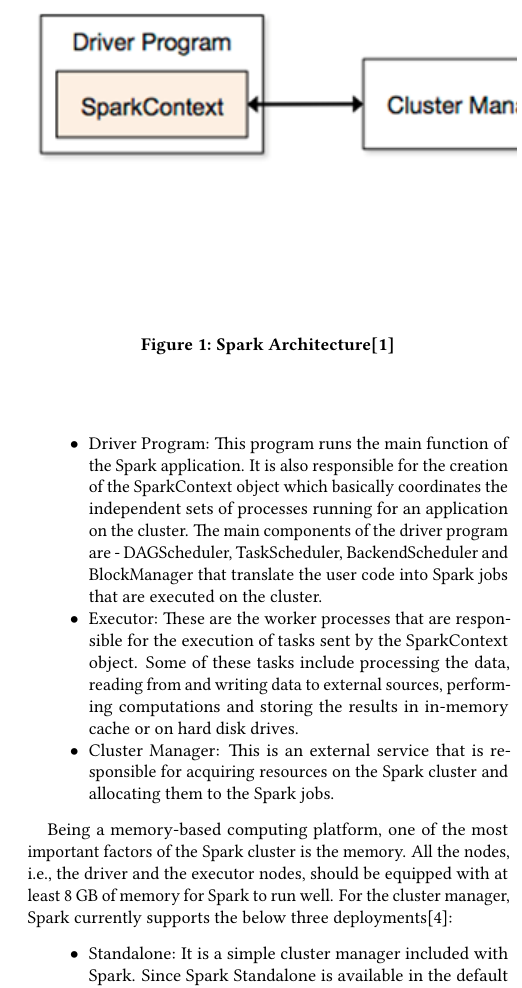
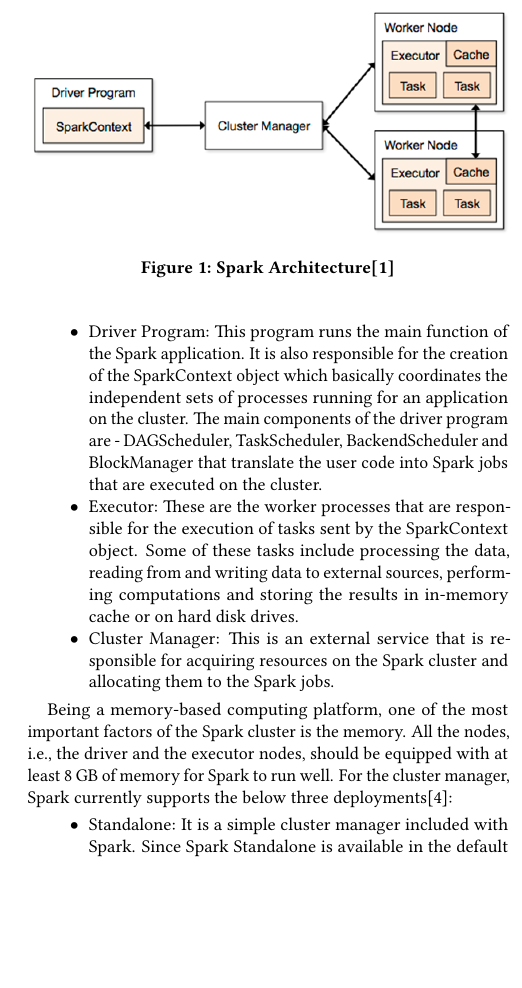
Before and after one commit to bigdata-i523/hid203, a LaTeX paper (paper1/review.tex): part of one column of page 2 of 4 before the commit and part of one column of page 2 of 3 after it, cut so that both start at the same text, the shorter picture padded with empty space. Compiled offline with pdfLaTeX.

Commit message:
fix and finalize images

```diff
--- a/paper1/review.tex
+++ b/paper1/review.tex
@@ -67,7 +67,7 @@ Spark is built in programming language Scala and is run on Java Virtual Machine
 Apache Spark uses a master/worker architecture as shown in Figure 1. It mainly consists of a driver program (SparkContext), workers (executors) and a cluster manager which are described below\cite{spark-a2}:
 
 \begin{figure}
-\includegraphics{images/spark-architecture}
+\includegraphics[width=1.0\columnwidth]{images/spark-architecture}
 \caption{Spark Architecture\cite{img-arch}}
 \label{Figure 1}
 \end{figure}
```
Also changed, not shown: paper1/review.tex (2 more changed lines).
